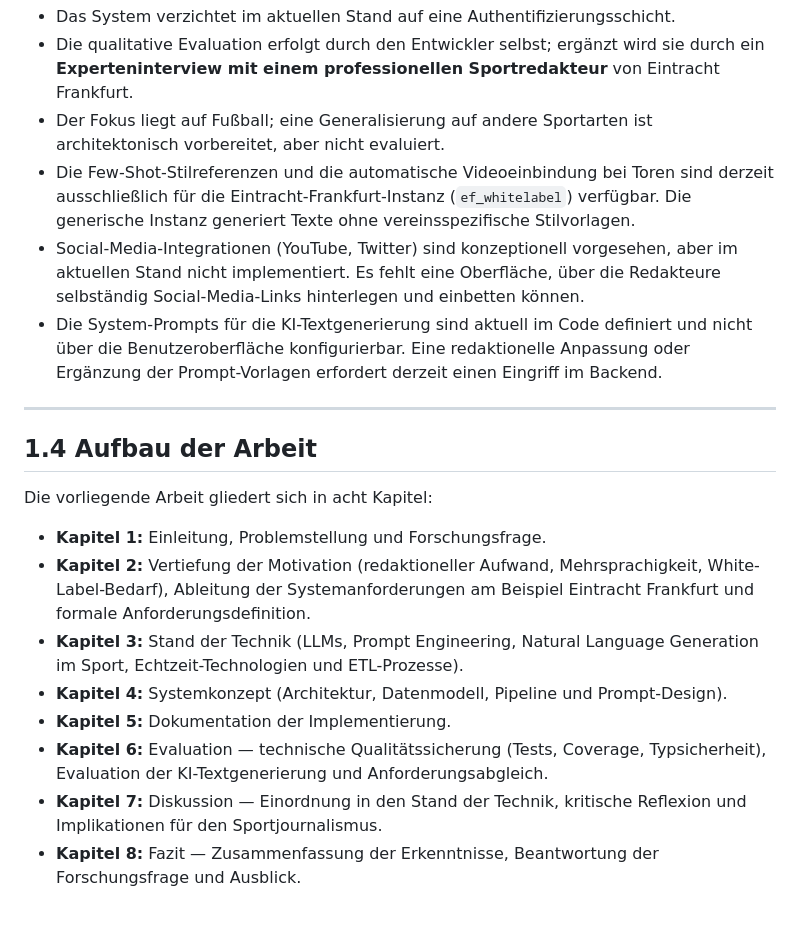
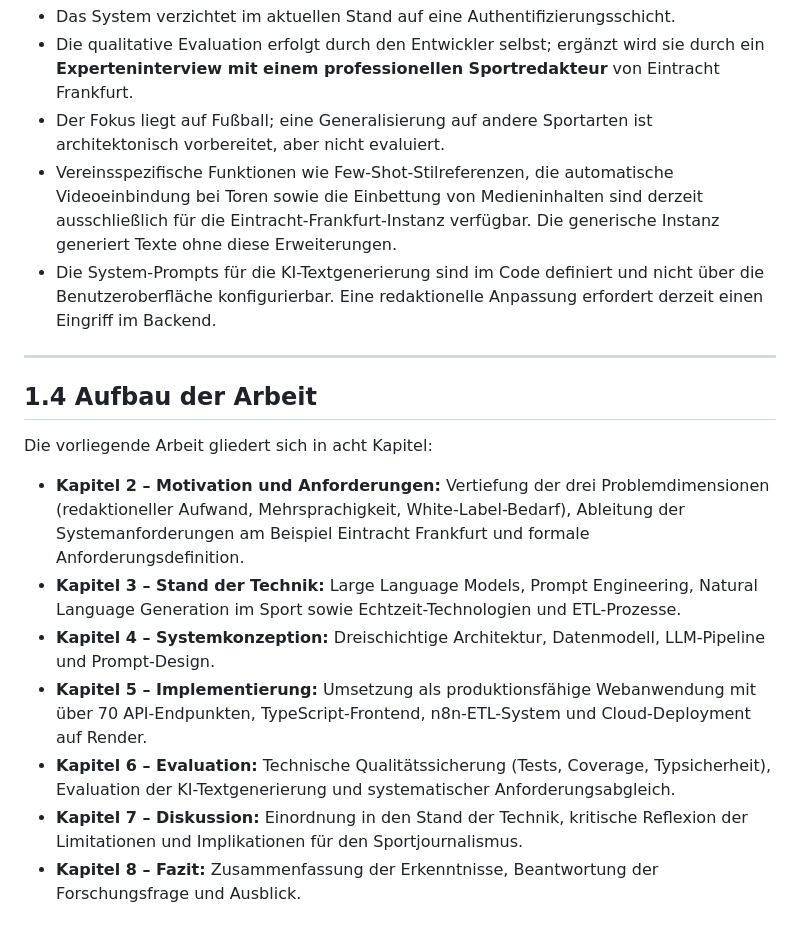
Before and after one commit to JonasKimmer/liveticker-eintracht, a Markdown page: docs/kapitel1_einleitung.md, the part around one of its changes. Rendered like a GitHub page.

Commit message:
docs: streamline Kap 1.3.1 Abgrenzung and fix duplication with 1.4
Shorten system description in Abgrenzung (details → Kap 4/5),
consolidate Social-Media limitations, remove code-style backticks,
restore detailed chapter overview in 1.4.

Co-Authored-By: Claude Opus 4.6 <noreply@anthropic.com>

```diff
--- a/docs/kapitel1_einleitung.md
+++ b/docs/kapitel1_einleitung.md
@@ -61,9 +55,8 @@ Gleichwohl bestehen Einschränkungen, die in Kapitel 7 kritisch reflektiert werd
 - Das System verzichtet im aktuellen Stand auf eine Authentifizierungsschicht.
 - Die qualitative Evaluation erfolgt durch den Entwickler selbst; ergänzt wird sie durch ein **Experteninterview mit einem professionellen Sportredakteur** von Eintracht Frankfurt.
 - Der Fokus liegt auf Fußball; eine Generalisierung auf andere Sportarten ist architektonisch vorbereitet, aber nicht evaluiert.
-- Die Few-Shot-Stilreferenzen und die automatische Videoeinbindung bei Toren sind derzeit ausschließlich für die Eintracht-Frankfurt-Instanz (`ef_whitelabel`) verfügbar. Die generische Instanz generiert Texte ohne vereinsspezifische Stilvorlagen.
-- Social-Media-Integrationen (YouTube, Twitter) sind konzeptionell vorgesehen, aber im aktuellen Stand nicht implementiert. Es fehlt eine Oberfläche, über die Redakteure selbständig Social-Media-Links hinterlegen und einbetten können.
-- Die System-Prompts für die KI-Textgenerierung sind aktuell im Code definiert und nicht über die Benutzeroberfläche konfigurierbar. Eine redaktionelle Anpassung oder Ergänzung der Prompt-Vorlagen erfordert derzeit einen Eingriff im Backend.
+- Vereinsspezifische Funktionen wie Few-Shot-Stilreferenzen, die automatische Videoeinbindung bei Toren sowie die Einbettung von Medieninhalten sind derzeit ausschließlich für die Eintracht-Frankfurt-Instanz verfügbar. Die generische Instanz generiert Texte ohne diese Erweiterungen.
+- Die System-Prompts für die KI-Textgenerierung sind im Code definiert und nicht über die Benutzeroberfläche konfigurierbar. Eine redaktionelle Anpassung erfordert derzeit einen Eingriff im Backend.
 
 ---
 
@@ -71,11 +64,10 @@ Gleichwohl bestehen Einschränkungen, die in Kapitel 7 kritisch reflektiert werd
 
 Die vorliegende Arbeit gliedert sich in acht Kapitel:
 
-- **Kapitel 1:** Einleitung, Problemstellung und Forschungsfrage.
-- **Kapitel 2:** Vertiefung der Motivation (redaktioneller Aufwand, Mehrsprachigkeit, White-Label-Bedarf), Ableitung der Systemanforderungen am Beispiel Eintracht Frankfurt und formale Anforderungsdefinition.
-- **Kapitel 3:** Stand der Technik (LLMs, Prompt Engineering, Natural Language Generation im Sport, Echtzeit-Technologien und ETL-Prozesse).
-- **Kapitel 4:** Systemkonzept (Architektur, Datenmodell, Pipeline und Prompt-Design).
-- **Kapitel 5:** Dokumentation der Implementierung.
-- **Kapitel 6:** Evaluation — technische Qualitätssicherung (Tests, Coverage, Typsicherheit), Evaluation der KI-Textgenerierung und Anforderungsabgleich.
-- **Kapitel 7:** Diskussion — Einordnung in den Stand der Technik, kritische Reflexion und Implikationen für den Sportjournalismus.
-- **Kapitel 8:** Fazit — Zusammenfassung der Erkenntnisse, Beantwortung der Forschungsfrage und Ausblick.
+- **Kapitel 2 – Motivation und Anforderungen:** Vertiefung der drei Problemdimensionen (redaktioneller Aufwand, Mehrsprachigkeit, White-Label-Bedarf), Ableitung der Systemanforderungen am Beispiel Eintracht Frankfurt und formale Anforderungsdefinition.
+- **Kapitel 3 – Stand der Technik:** Large Language Models, Prompt Engineering, Natural Language Generation im Sport sowie Echtzeit-Technologien und ETL-Prozesse.
+- **Kapitel 4 – Systemkonzeption:** Dreischichtige Architektur, Datenmodell, LLM-Pipeline und Prompt-Design.
+- **Kapitel 5 – Implementierung:** Umsetzung als produktionsfähige Webanwendung mit über 70 API-Endpunkten, TypeScript-Frontend, n8n-ETL-System und Cloud-Deployment auf Render.
+- **Kapitel 6 – Evaluation:** Technische Qualitätssicherung (Tests, Coverage, Typsicherheit), Evaluation der KI-Textgenerierung und systematischer Anforderungsabgleich.
+- **Kapitel 7 – Diskussion:** Einordnung in den Stand der Technik, kritische Reflexion der Limitationen und Implikationen für den Sportjournalismus.
+- **Kapitel 8 – Fazit:** Zusammenfassung der Erkenntnisse, Beantwortung der Forschungsfrage und Ausblick.
```
Also changed, not shown: other parts of docs/kapitel1_einleitung.md (+6 -12 lines).
